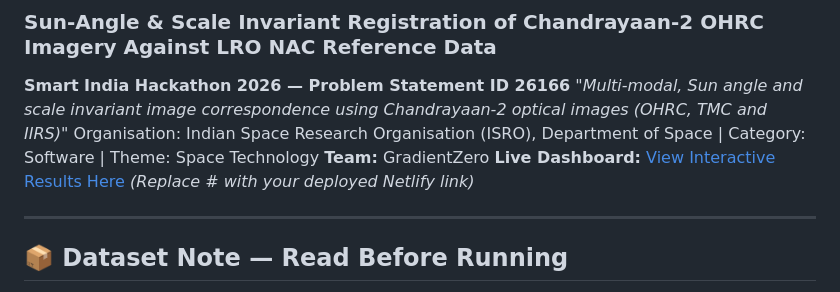
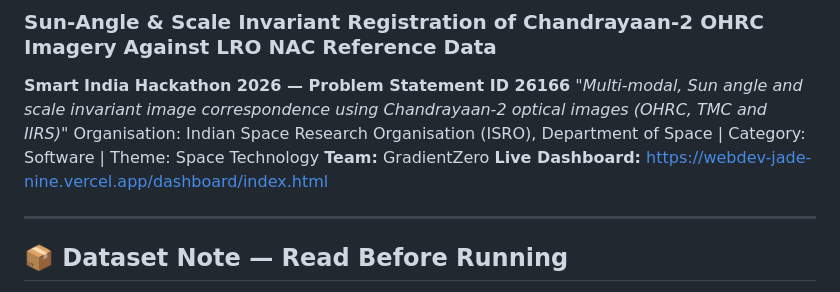
Before and after one commit to Satyajit-147/Lunar-Cross-Sensor-Image-Correspondance-SIH2026, a Markdown page: README.md, the part around the change. Drawn GitHub-style.

Commit message:
Change live dashboard link to deployed version
Updated the live dashboard link in the README.

```diff
--- a/README.md
+++ b/README.md
@@ -6,7 +6,7 @@
 *"Multi-modal, Sun angle and scale invariant image correspondence using Chandrayaan-2 optical images (OHRC, TMC and IIRS)"*
 Organisation: Indian Space Research Organisation (ISRO), Department of Space | Category: Software | Theme: Space Technology
 **Team:** GradientZero
-**Live Dashboard:** [View Interactive Results Here](#) *(Replace # with your deployed Netlify link)*
+**Live Dashboard:** https://webdev-jade-nine.vercel.app/dashboard/index.html
 
 ---
 
```
